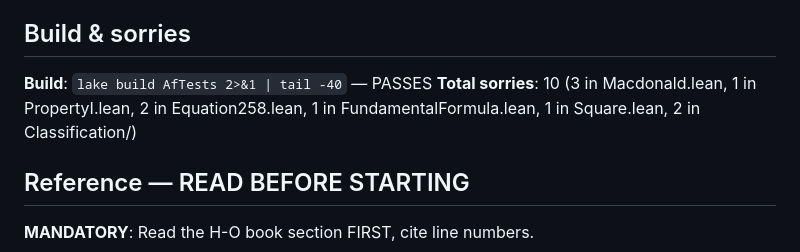
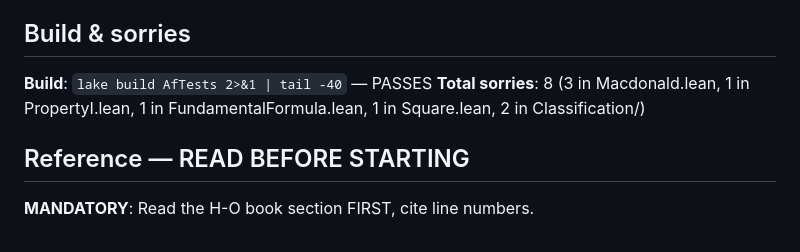
Before and after one commit to tobiasosborne/af-tests, a Markdown page: HANDOFF.md, the part around the change. Drawn GitHub-style.

Commit message:
Fix sorry count in HANDOFF.md (8 total, not 10)
Co-Authored-By: Claude Opus 4.6 <noreply@anthropic.com>

```diff
--- a/HANDOFF.md
+++ b/HANDOFF.md
@@ -95,7 +95,7 @@ af-opkm: Property (i) ───────────────────
 ## Build & sorries
 
 **Build**: `lake build AfTests 2>&1 | tail -40` — PASSES
-**Total sorries**: 10 (3 in Macdonald.lean, 1 in PropertyI.lean, 2 in Equation258.lean, 1 in FundamentalFormula.lean, 1 in Square.lean, 2 in Classification/)
+**Total sorries**: 8 (3 in Macdonald.lean, 1 in PropertyI.lean, 1 in FundamentalFormula.lean, 1 in Square.lean, 2 in Classification/)
 
 ## Reference — READ BEFORE STARTING
 
```
